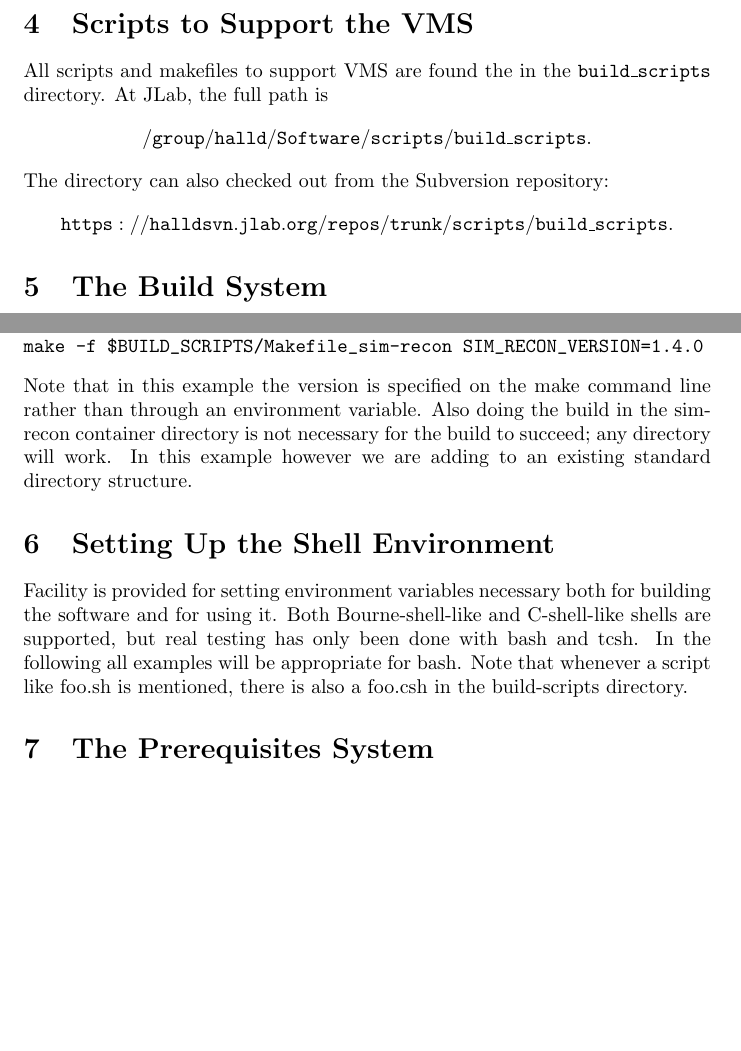
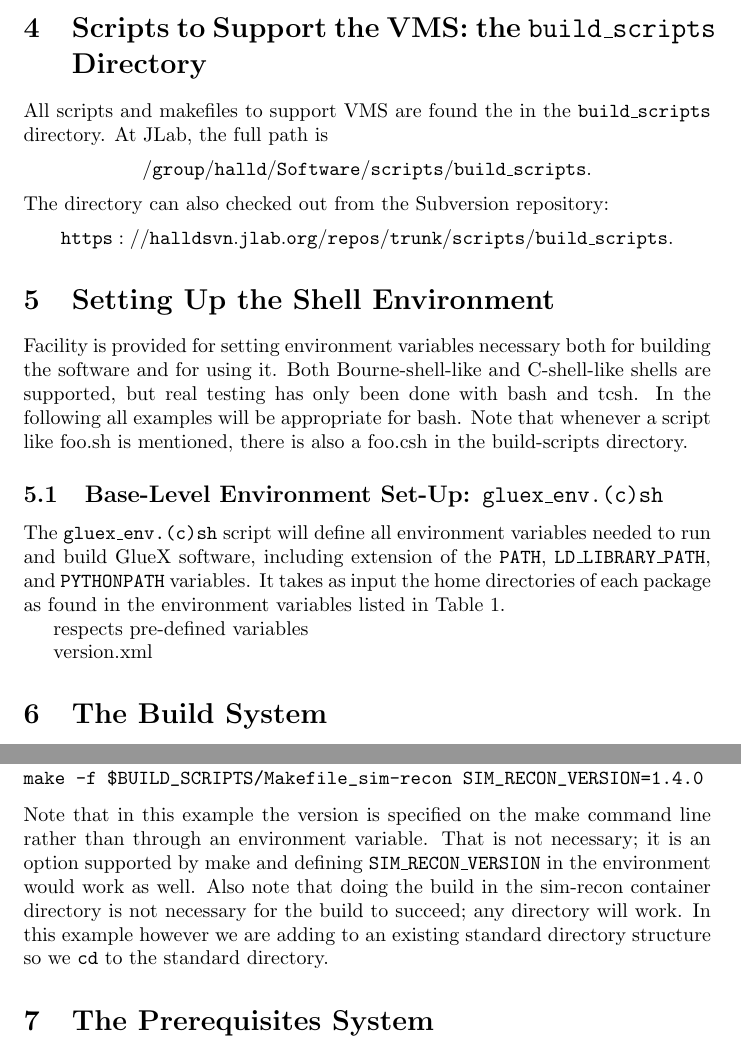
Before and after one commit to markito3/docs, a LaTeX document (gluex_build/gluex_build.tex): two parts of pages 4 and 6 of 9 before the commit and two parts of pages 4 and 7 of 10 after it, joined at a grey line, cut so that both start at the same text, the shorter picture padded with empty space. Compiled offline with pdfLaTeX.

Commit message:
progress

```diff
--- a/gluex_build/gluex_build.tex
+++ b/gluex_build/gluex_build.tex
@@ -95,10 +96,28 @@ Under gluex\_top, each package has its own container directory ({\it
   e.~g.}, {\tt jana, hdds, sim-recon}) and for each package container
 directory one or more specific versions of that package are built.
 
-\section{Scripts to Support the VMS}
+\section{Scripts to Support the VMS: the {\tt build\_scripts} Directory}
 
 All scripts and makefiles to support VMS are found the in the {\tt
   build\_scripts} directory. At JLab, the full path is
 $${\tt /group/halld/Software/scripts/build\_scripts}.$$
 The directory can also checked out from the Subversion repository:
 $${\tt https://halldsvn.jlab.org/repos/trunk/scripts/build\_scripts}.$$
+
+\section{Setting Up the Shell Environment}
+
+Facility is provided for setting environment variables necessary both
+for building the software and for using it. Both Bourne-shell-like and
+C-shell-like shells are supported, but real testing has only been done
+with bash and tcsh. In the following all examples will be appropriate
+for bash. Note that whenever a script like foo.sh is mentioned, there
+is also a foo.csh in the build-scripts directory.
+
+\subsection{Base-Level Environment Set-Up: {\tt gluex\_env.(c)sh}}
+
+The {\tt gluex\_env.(c)sh} script will define all environment
+variables needed to run and build GlueX software, including extension
+of the {\tt PATH}, {\tt LD\_LIBRARY\_PATH}, and {\tt
+  PYTHONPATH} variables. It takes as input the home directories
+of each package as found in the environment variables listed in
+Table~\ref{table:home-directories}.
@@ -105,3 +143,8 @@ $${\tt https://halldsvn.jlab.org/repos/trunk/scripts/build\_scripts}.$$
+\end{table}
+
+respects pre-defined variables
+
+version.xml
 
 \section{The Build System}
 
@@ -233,16 +276,13 @@ cd $GLUEX_TOP/sim-recon
 make -f $BUILD_SCRIPTS/Makefile_sim-recon SIM_RECON_VERSION=1.4.0
 \end{verbatim}
 Note that in this example the version is specified on the make command
-line rather than through an environment variable. Also doing the build in the sim-recon container directory is not necessary for the build to succeed; any directory will work. In this example however we are adding to an existing standard directory structure.
-
-\section{Setting Up the Shell Environment}
-
-Facility is provided for setting environment variables necessary both
-for building the software and for using it. Both Bourne-shell-like and
-C-shell-like shells are supported, but real testing has only been done
-with bash and tcsh. In the following all examples will be appropriate
-for bash. Note that whenever a script like foo.sh is mentioned, there
-is also a foo.csh in the build-scripts directory.
+line rather than through an environment variable. That is not
+necessary; it is an option supported by make and defining {\tt
+  SIM\_RECON\_VERSION} in the environment would work as well. Also
+note that doing the build in the sim-recon container directory is not
+necessary for the build to succeed; any directory will work. In this
+example however we are adding to an existing standard directory
+structure so we {\tt cd} to the standard directory.
 
 \section{The Prerequisites System}
 
```
Also changed, not shown: gluex_build/gluex_build.tex (24 more changed lines).
